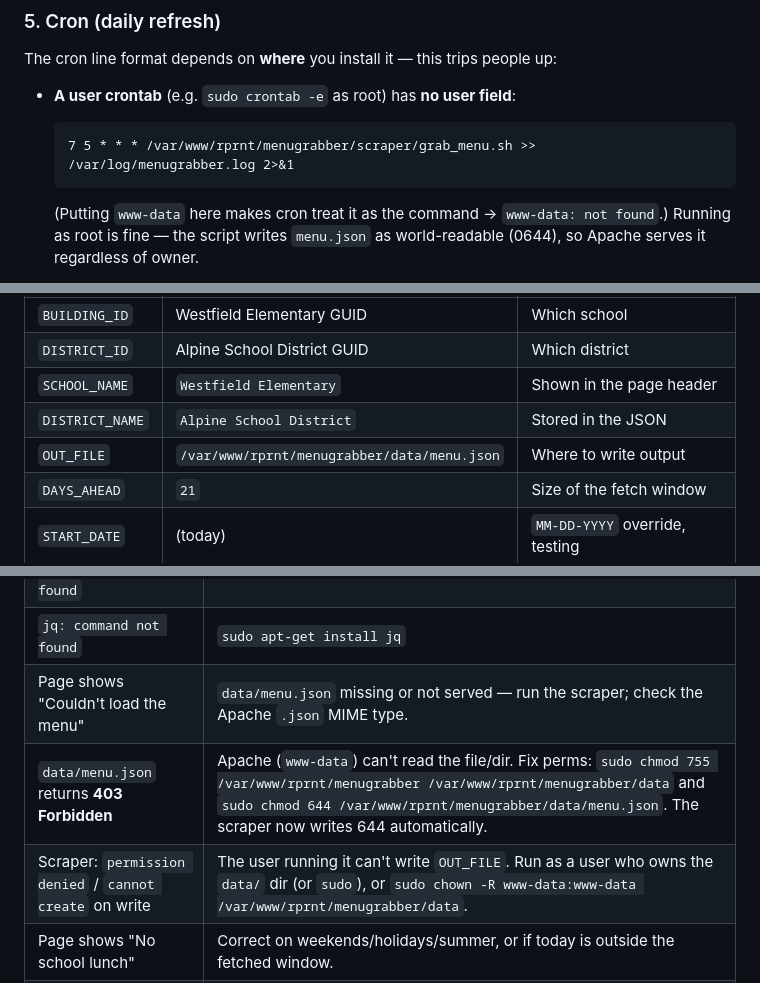
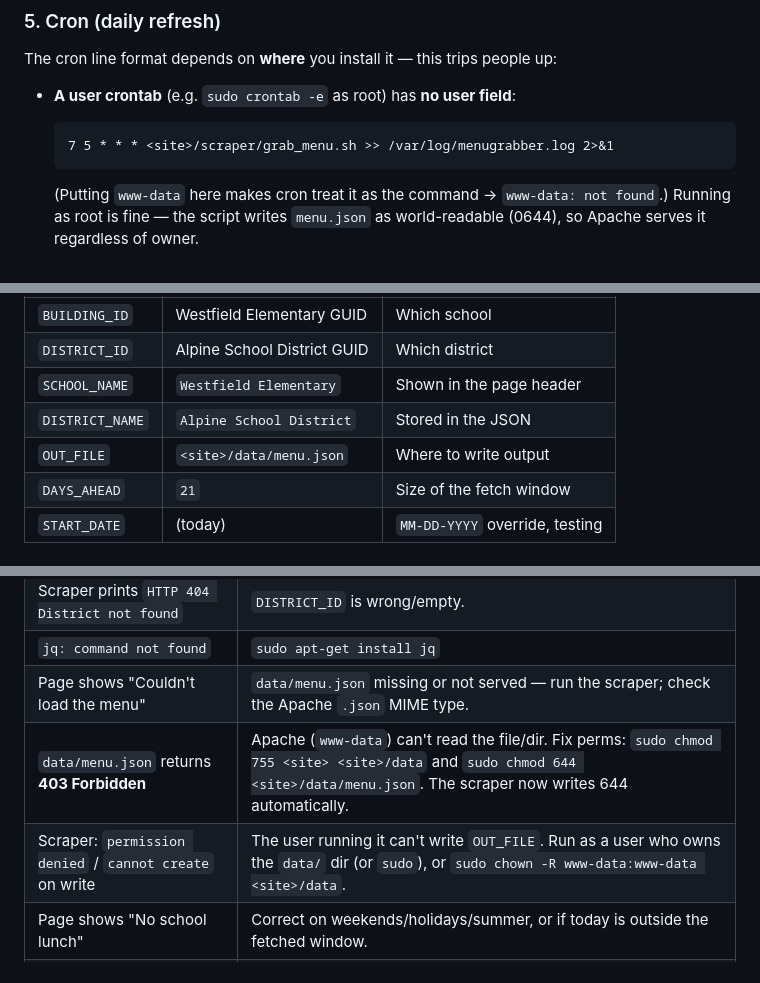
Before and after one commit to roperev/menugrabber, a Markdown page: README.md, 3 parts joined by grey strips. Drawn GitHub-style.

````diff
--- a/README.md
+++ b/README.md
@@ -144,7 +160,7 @@ The cron line format depends on **where** you install it — this trips people u
 
 - **A user crontab** (e.g. `sudo crontab -e` as root) has **no user field**:
   ```cron
-  7 5 * * * /var/www/rprnt/menugrabber/scraper/grab_menu.sh >> /var/log/menugrabber.log 2>&1
+  7 5 * * * <site>/scraper/grab_menu.sh >> /var/log/menugrabber.log 2>&1
   ```
   (Putting `www-data` here makes cron treat it as the command → `www-data: not found`.)
   Running as root is fine — the script writes `menu.json` as world-readable (0644),
@@ -170,7 +186,7 @@ The scraper reads these environment variables (all have sensible defaults baked
 | `DISTRICT_ID`   | Alpine School District GUID                | Which district                 |
 | `SCHOOL_NAME`   | `Westfield Elementary`                     | Shown in the page header       |
 | `DISTRICT_NAME` | `Alpine School District`                   | Stored in the JSON             |
-| `OUT_FILE`      | `/var/www/rprnt/menugrabber/data/menu.json`| Where to write output          |
+| `OUT_FILE`      | `<site>/data/menu.json`| Where to write output          |
 | `DAYS_AHEAD`    | `21`                                       | Size of the fetch window       |
 | `START_DATE`    | (today)                                     | `MM-DD-YYYY` override, testing |
 
@@ -206,8 +222,8 @@ card) — step back with **◀ Day Before** to reach the seeded week, or re-seed
 | Scraper prints `HTTP 404 District not found` | `DISTRICT_ID` is wrong/empty. |
 | `jq: command not found`              | `sudo apt-get install jq`                                           |
 | Page shows "Couldn't load the menu"  | `data/menu.json` missing or not served — run the scraper; check the Apache `.json` MIME type. |
-| `data/menu.json` returns **403 Forbidden** | Apache (`www-data`) can't read the file/dir. Fix perms: `sudo chmod 755 /var/www/rprnt/menugrabber /var/www/rprnt/menugrabber/data` and `sudo chmod 644 /var/www/rprnt/menugrabber/data/menu.json`. The scraper now writes 644 automatically. |
-| Scraper: `permission denied` / `cannot create` on write | The user running it can't write `OUT_FILE`. Run as a user who owns the `data/` dir (or `sudo`), or `sudo chown -R www-data:www-data /var/www/rprnt/menugrabber/data`. |
+| `data/menu.json` returns **403 Forbidden** | Apache (`www-data`) can't read the file/dir. Fix perms: `sudo chmod 755 <site> <site>/data` and `sudo chmod 644 <site>/data/menu.json`. The scraper now writes 644 automatically. |
+| Scraper: `permission denied` / `cannot create` on write | The user running it can't write `OUT_FILE`. Run as a user who owns the `data/` dir (or `sudo`), or `sudo chown -R www-data:www-data <site>/data`. |
 | Page shows "No school lunch"         | Correct on weekends/holidays/summer, or if today is outside the fetched window. |
 | `menu.json` is empty `{"days":{}}`   | It's a non-school period — the API genuinely has no menu. |
 
````
Also changed, not shown: other parts of README.md (+26 -10 lines).
